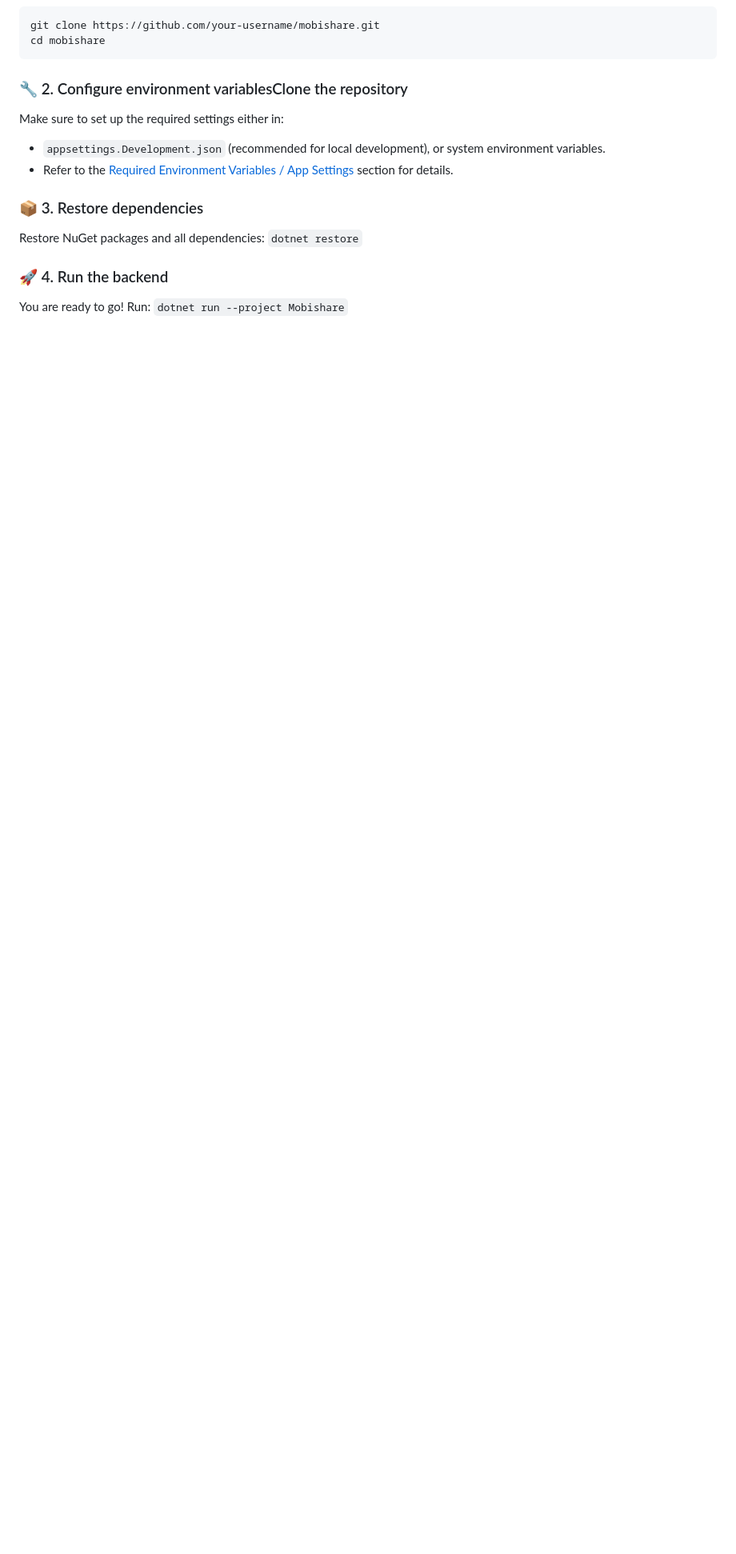
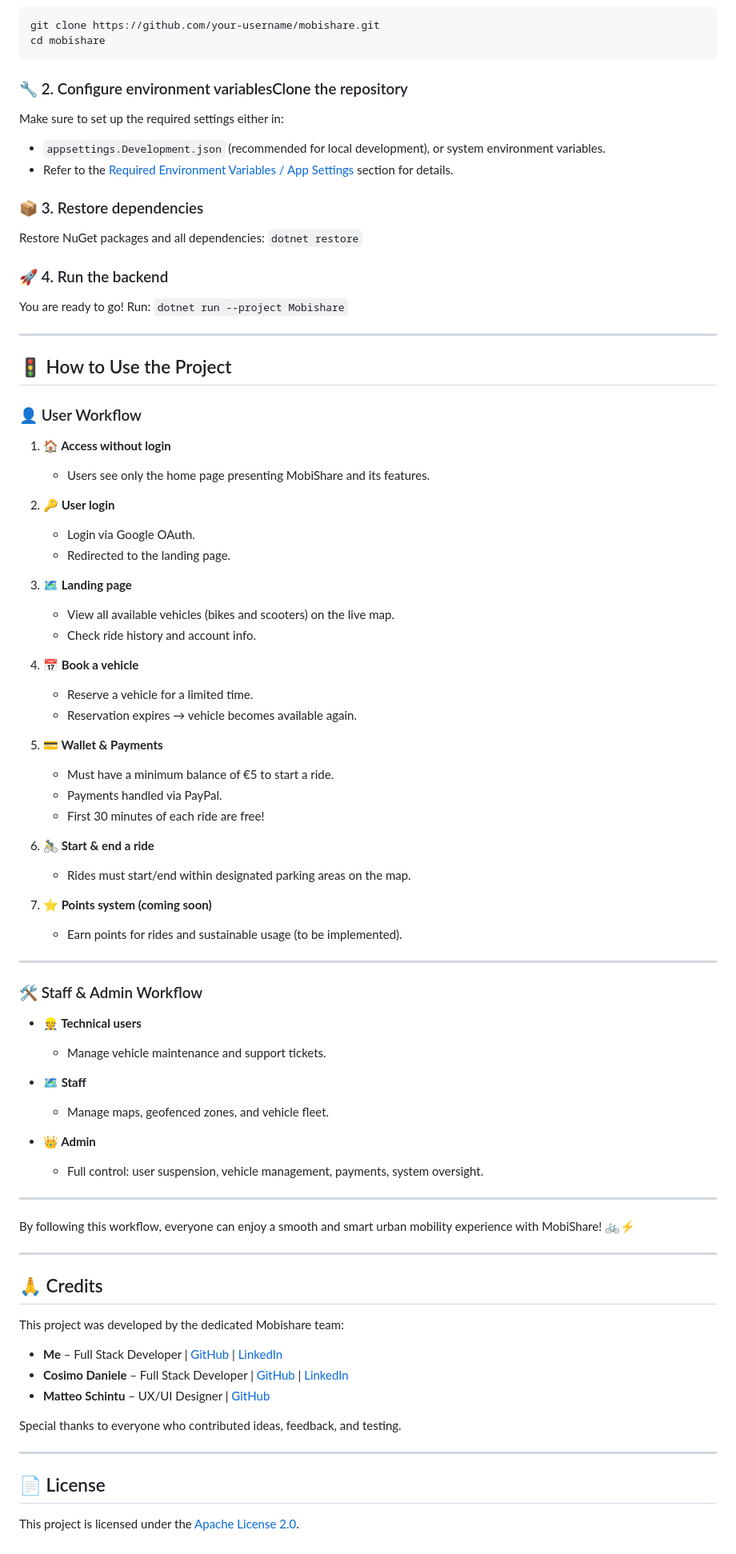
Before and after one commit to Ziocash/Mobishare, a Markdown page: README.md, the part around one of its changes. Shown at 80% size. Drawn GitHub-style; blank space fills up the shorter version.

```diff
--- a/README.md
+++ b/README.md
@@ -105,3 +110,70 @@ Restore NuGet packages and all dependencies:
 ### 🚀 4. Run the backend
 You are ready to go! Run:
 `dotnet run --project Mobishare`
+
+---
+
+## 🚦 How to Use the Project
+
+### 👤 User Workflow
+
+1. **🏠 Access without login**
+   - Users see only the home page presenting MobiShare and its features.
+
+2. **🔑 User login**
+   - Login via Google OAuth.
+   - Redirected to the landing page.
+
+3. **🗺 Landing page**
+   - View all available vehicles (bikes and scooters) on the live map.
+   - Check ride history and account info.
+
+4. **📅 Book a vehicle**
+   - Reserve a vehicle for a limited time.
+   - Reservation expires → vehicle becomes available again.
+
+5. **💳 Wallet & Payments**
+   - Must have a minimum balance of €5 to start a ride.
+   - Payments handled via PayPal.
+   - First 30 minutes of each ride are free!
+
+6. **🚴‍♂️ Start & end a ride**
+   - Rides must start/end within designated parking areas on the map.
+
+7. **⭐ Points system (coming soon)**
+   - Earn points for rides and sustainable usage (to be implemented).
+
+---
+
+### 🛠 Staff & Admin Workflow
+
+- **👷 Technical users**
+  - Manage vehicle maintenance and support tickets.
+
+- **🗺 Staff**
+  - Manage maps, geofenced zones, and vehicle fleet.
+
+- **👑 Admin**
+  - Full control: user suspension, vehicle management, payments, system oversight.
+
+---
+
+By following this workflow, everyone can enjoy a smooth and smart urban mobility experience with MobiShare! 🚲⚡
+
+---
+
+## 🙏 Credits
+
+This project was developed by the dedicated Mobishare team:
+
+- **Me** – Full Stack Developer | [GitHub](https://github.com/BeastOfShadow) | [LinkedIn](https://www.linkedin.com/in/negro-simone-babb88238/)
+- **Cosimo Daniele** – Full Stack Developer | [GitHub](https://github.com/The-Forest03) | [LinkedIn](https://www.linkedin.com/in/cosimo-daniele-a24a13238/)
+- **Matteo Schintu** – UX/UI Designer | [GitHub](https://github.com/SkennyCMD)
+
+Special thanks to everyone who contributed ideas, feedback, and testing.
+
+---
+
+## 📄 License
+
+This project is licensed under the [Apache License 2.0](LICENSE).
```
Also changed, not shown: other parts of README.md (+7 -2 lines).
